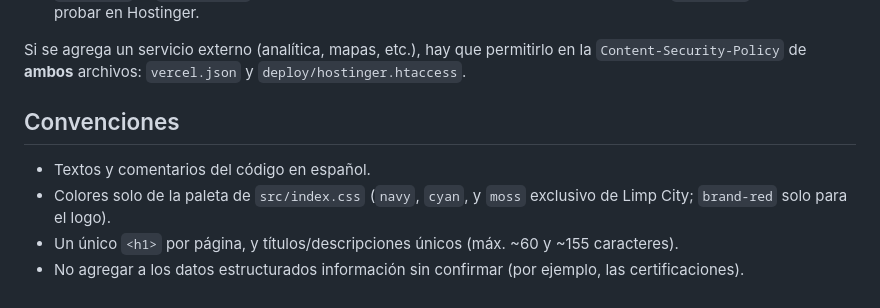
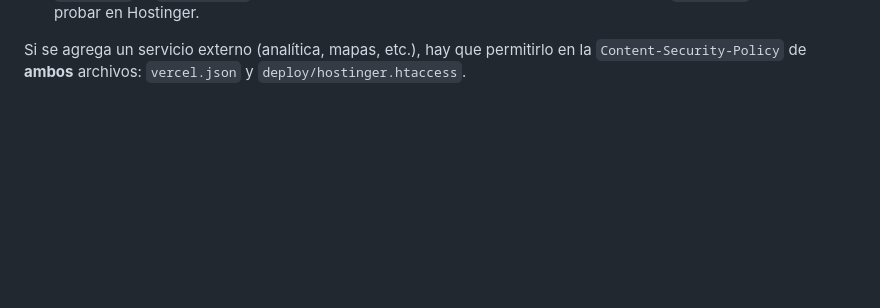
Before and after one commit to jhefferson-guerrero/cbs-web, a Markdown page: README.md, the part around the change. Rendered like a GitHub page; blank space fills up the shorter version.

Commit message:
README: se quita la seccion de convenciones

```diff
--- a/README.md
+++ b/README.md
@@ -129,10 +129,3 @@ El resultado de `npm run build` es estático (`dist/`).
 
 Si se agrega un servicio externo (analítica, mapas, etc.), hay que permitirlo en la `Content-Security-Policy` de **ambos**
 archivos: `vercel.json` y `deploy/hostinger.htaccess`.
-
-## Convenciones
-
-- Textos y comentarios del código en español.
-- Colores solo de la paleta de `src/index.css` (`navy`, `cyan`, y `moss` exclusivo de Limp City; `brand-red` solo para el logo).
-- Un único `<h1>` por página, y títulos/descripciones únicos (máx. ~60 y ~155 caracteres).
-- No agregar a los datos estructurados información sin confirmar (por ejemplo, las certificaciones).
```
